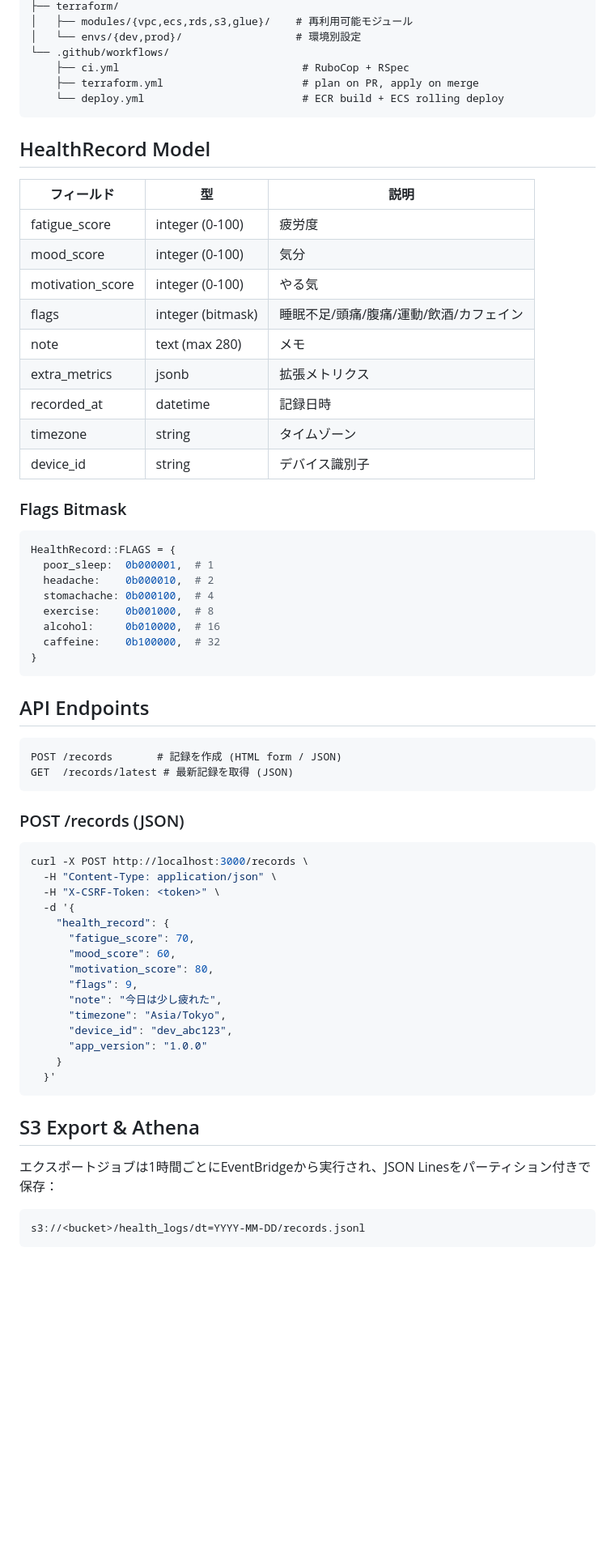
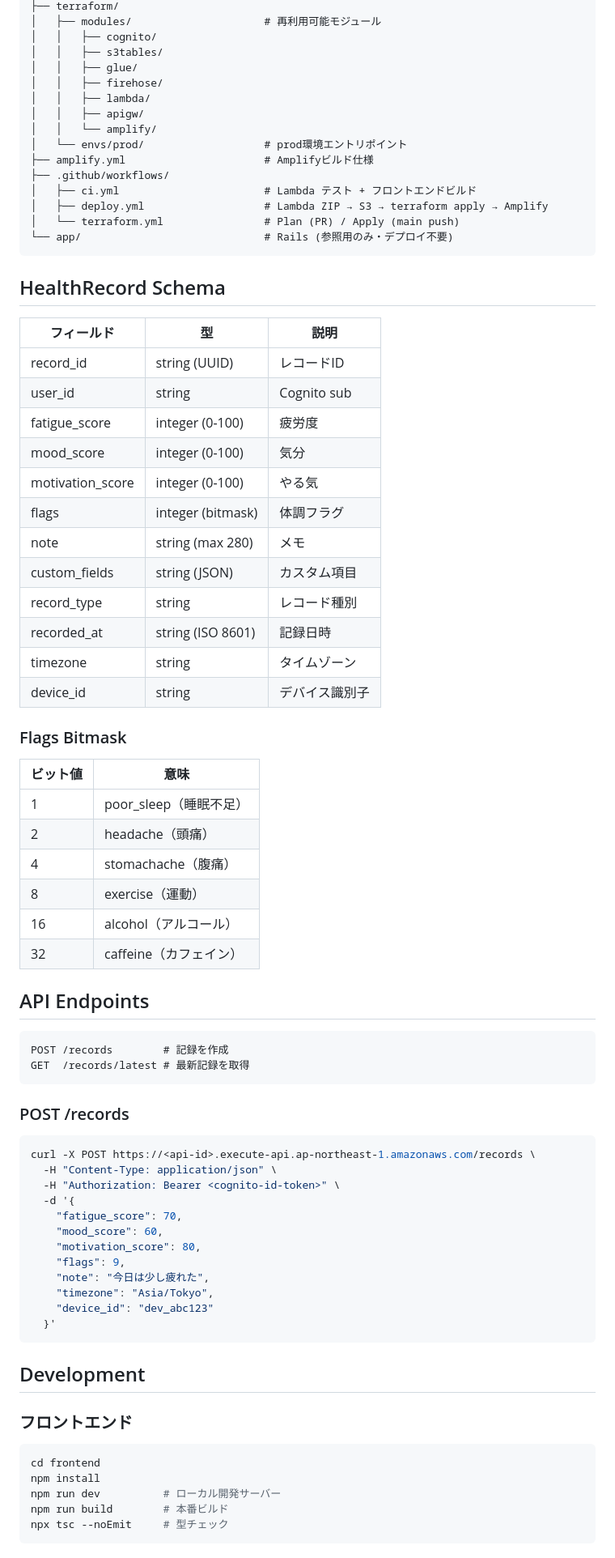
Before and after one commit to rikunisikawa/health-logger, a Markdown page: README.md, the part around one of its changes. Shown at 81% size. GitHub-like rendering; blank space fills up the shorter version.

Commit message:
chore: README をサーバーレスアーキテクチャに更新
Rails/ECS/RDS 構成の記述を現在の Amplify/Lambda/Firehose/Athena 構成に刷新。
docs/claude-code-usage.md のコマンド例を修正。

Co-Authored-By: Claude Sonnet 4.6 <noreply@anthropic.com>

````diff
--- a/README.md
+++ b/README.md
@@ -88,71 +76,82 @@ docker compose logs -f web
 ├── terraform/
-│   ├── modules/{vpc,ecs,rds,s3,glue}/    # 再利用可能モジュール
-│   └── envs/{dev,prod}/                  # 環境別設定
-└── .github/workflows/
-    ├── ci.yml                             # RuboCop + RSpec
-    ├── terraform.yml                      # plan on PR, apply on merge
-    └── deploy.yml                         # ECR build + ECS rolling deploy
+│   ├── modules/                     # 再利用可能モジュール
+│   │   ├── cognito/
+│   │   ├── s3tables/
+│   │   ├── glue/
+│   │   ├── firehose/
+│   │   ├── lambda/
+│   │   ├── apigw/
+│   │   └── amplify/
+│   └── envs/prod/                   # prod環境エントリポイント
+├── amplify.yml                      # Amplifyビルド仕様
+├── .github/workflows/
+│   ├── ci.yml                       # Lambda テスト + フロントエンドビルド
+│   ├── deploy.yml                   # Lambda ZIP → S3 → terraform apply → Amplify
+│   └── terraform.yml                # Plan (PR) / Apply (main push)
+└── app/                             # Rails (参照用のみ・デプロイ不要)
 ```
 
-## HealthRecord Model
+## HealthRecord Schema
 
 | フィールド | 型 | 説明 |
 |-----------|-----|------|
+| record_id | string (UUID) | レコードID |
+| user_id | string | Cognito sub |
 | fatigue_score | integer (0-100) | 疲労度 |
 | mood_score | integer (0-100) | 気分 |
 | motivation_score | integer (0-100) | やる気 |
-| flags | integer (bitmask) | 睡眠不足/頭痛/腹痛/運動/飲酒/カフェイン |
-| note | text (max 280) | メモ |
-| extra_metrics | jsonb | 拡張メトリクス |
-| recorded_at | datetime | 記録日時 |
+| flags | integer (bitmask) | 体調フラグ |
+| note | string (max 280) | メモ |
+| custom_fields | string (JSON) | カスタム項目 |
+| record_type | string | レコード種別 |
+| recorded_at | string (ISO 8601) | 記録日時 |
 | timezone | string | タイムゾーン |
 | device_id | string | デバイス識別子 |
 
 ### Flags Bitmask
 
-```ruby
-HealthRecord::FLAGS = {
-  poor_sleep:  0b000001,  # 1
-  headache:    0b000010,  # 2
-  stomachache: 0b000100,  # 4
-  exercise:    0b001000,  # 8
-  alcohol:     0b010000,  # 16
-  caffeine:    0b100000,  # 32
-}
-```
+| ビット値 | 意味 |
+|---------|------|
+| 1 | poor_sleep（睡眠不足） |
+| 2 | headache（頭痛） |
+| 4 | stomachache（腹痛） |
+| 8 | exercise（運動） |
+| 16 | alcohol（アルコール） |
+| 32 | caffeine（カフェイン） |
 
 ## API Endpoints
 
 ```
-POST /records       # 記録を作成 (HTML form / JSON)
-GET  /records/latest # 最新記録を取得 (JSON)
+POST /records        # 記録を作成
+GET  /records/latest # 最新記録を取得
 ```
 
-### POST /records (JSON)
+### POST /records
 
 ```bash
-curl -X POST http://localhost:3000/records \
+curl -X POST https://<api-id>.execute-api.ap-northeast-1.amazonaws.com/records \
   -H "Content-Type: application/json" \
-  -H "X-CSRF-Token: <token>" \
+  -H "Authorization: Bearer <cognito-id-token>" \
   -d '{
-    "health_record": {
-      "fatigue_score": 70,
-      "mood_score": 60,
-      "motivation_score": 80,
-      "flags": 9,
-      "note": "今日は少し疲れた",
-      "timezone": "Asia/Tokyo",
-      "device_id": "dev_abc123",
-      "app_version": "1.0.0"
-    }
+    "fatigue_score": 70,
+    "mood_score": 60,
+    "motivation_score": 80,
+    "flags": 9,
+    "note": "今日は少し疲れた",
+    "timezone": "Asia/Tokyo",
+    "device_id": "dev_abc123"
   }'
 ```
 
-## S3 Export & Athena
+## Development
 
-エクスポートジョブは1時間ごとにEventBridgeから実行され、JSON Linesをパーティション付きで保存：
+### フロントエンド
 
-```
-s3://<bucket>/health_logs/dt=YYYY-MM-DD/records.jsonl
+```bash
+cd frontend
+npm install
+npm run dev          # ローカル開発サーバー
+npm run build        # 本番ビルド
+npx tsc --noEmit     # 型チェック
 ```
 
````
Also changed, not shown: other parts of README.md (+108 -130 lines), docs/claude-code-usage.md (+1 -1 lines).
